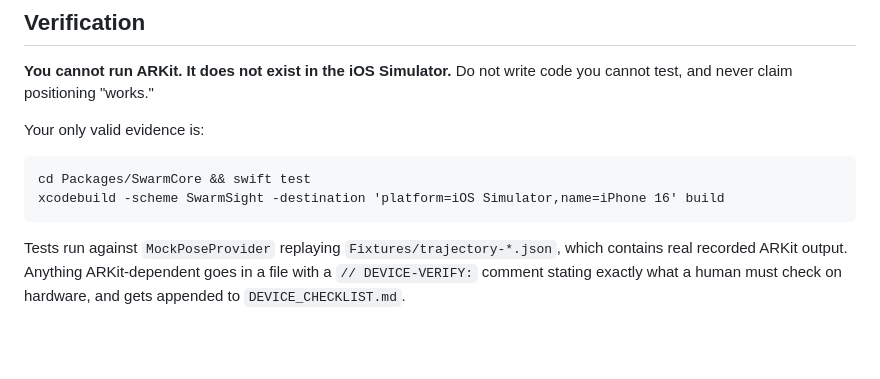
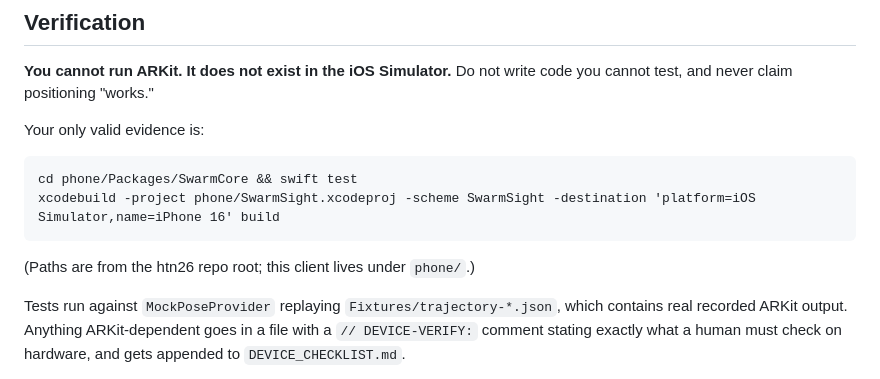
Before and after one commit to owenguoo/htn26, a Markdown page: phone/CLAUDE.md, the part around the change. GitHub-like rendering; blank space fills up the shorter version.

Commit message:
chore: import swarmsight ios client under phone/
Co-Authored-By: Claude Fable 5.1 <noreply@anthropic.com>

````diff
--- a/phone/CLAUDE.md
+++ b/phone/CLAUDE.md
@@ -34,9 +34,11 @@ code you cannot test, and never claim positioning "works."
 Your only valid evidence is:
 
 ```
-cd Packages/SwarmCore && swift test
-xcodebuild -scheme SwarmSight -destination 'platform=iOS Simulator,name=iPhone 16' build
+cd phone/Packages/SwarmCore && swift test
+xcodebuild -project phone/SwarmSight.xcodeproj -scheme SwarmSight -destination 'platform=iOS Simulator,name=iPhone 16' build
 ```
+
+(Paths are from the htn26 repo root; this client lives under `phone/`.)
 
 Tests run against `MockPoseProvider` replaying `Fixtures/trajectory-*.json`,
 which contains real recorded ARKit output. Anything ARKit-dependent goes in a
````
Also changed, not shown: CLAUDE.md (added, +8 -0 lines).
